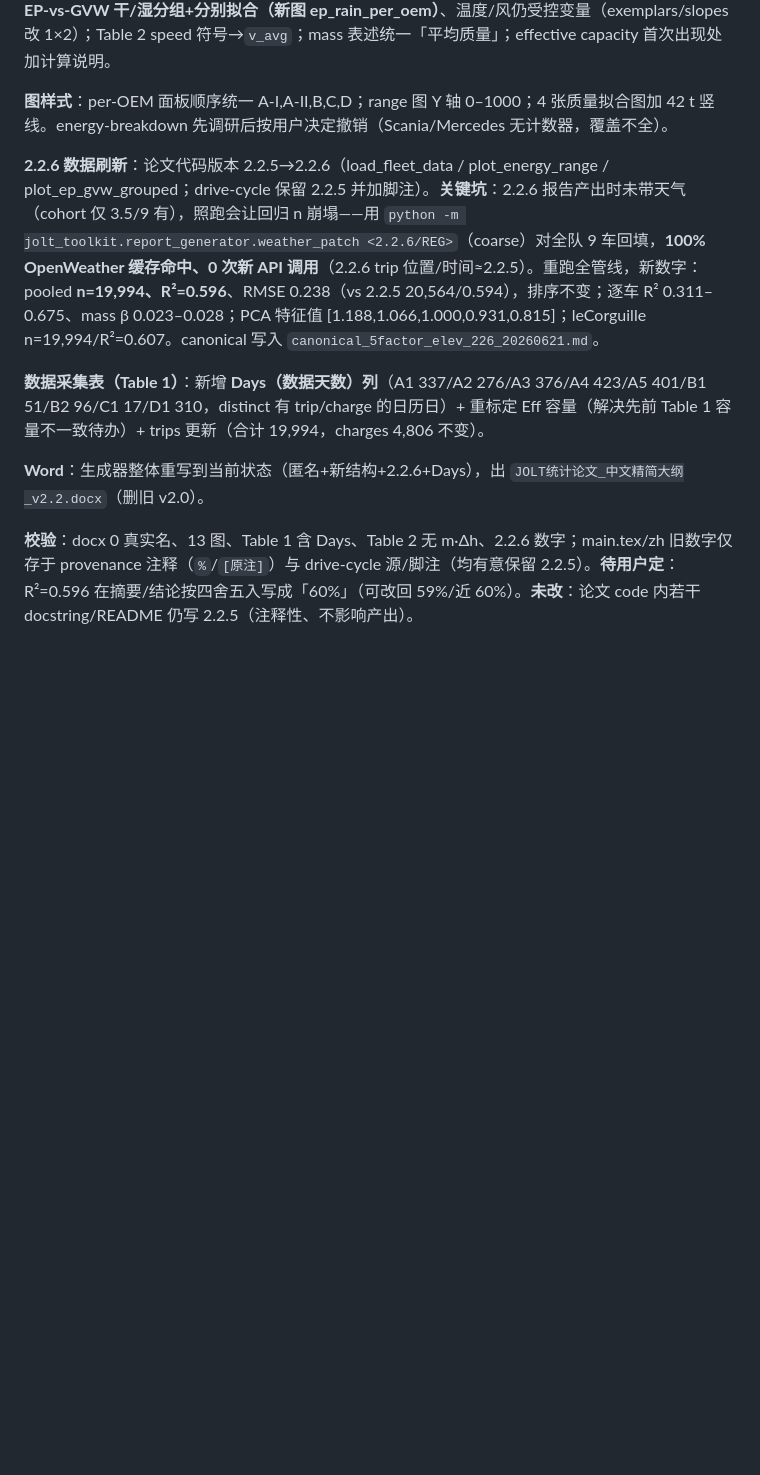
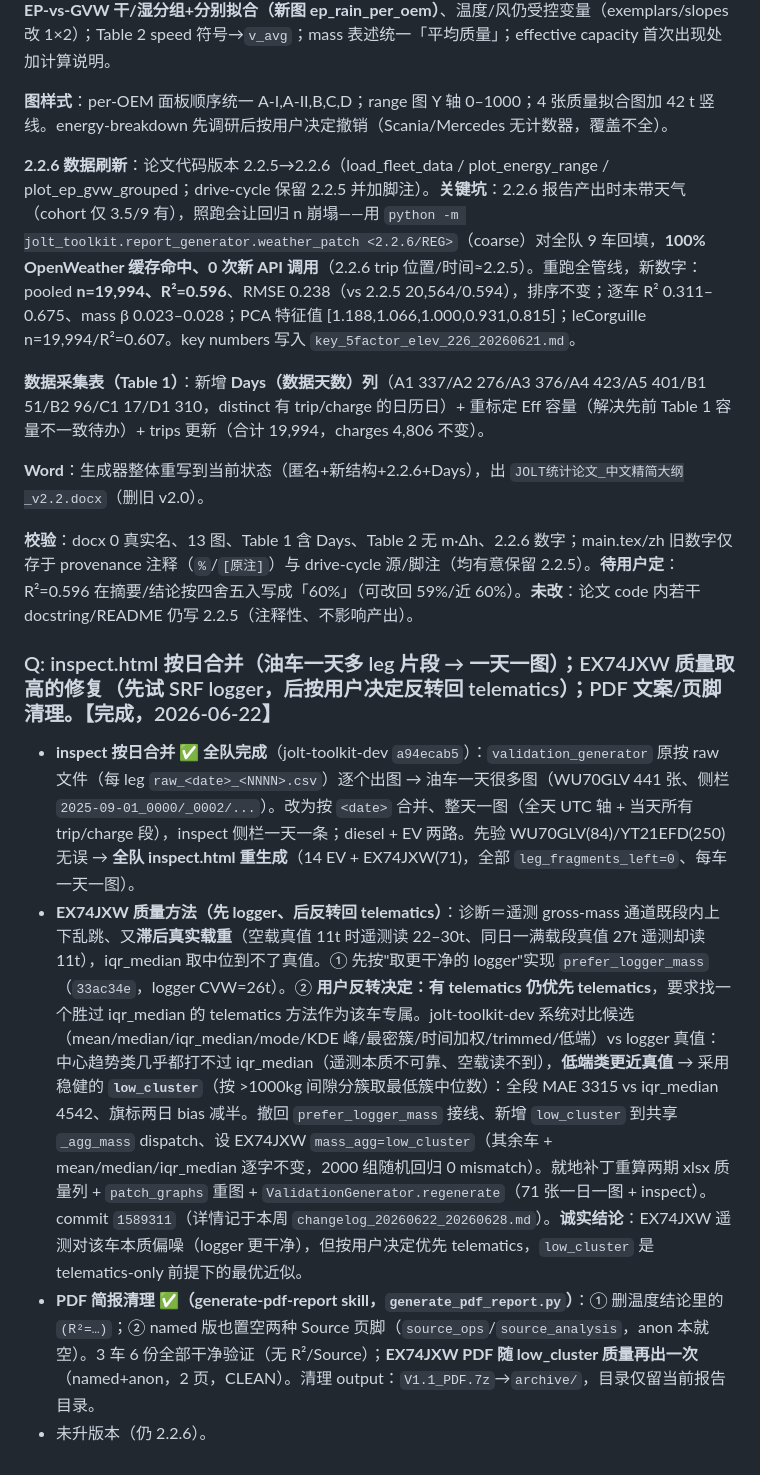
Before and after one commit to Royhu1/jolt-ai-assistant, a Markdown page: changelogs/changelog_20260615_20260621.md, the part around the change. Drawn GitHub-style; blank space fills up the shorter version.

Commit message:
docs(changelog): finalise EX74JXW mass (logger→telematics low_cluster) + fleet inspect per-day + PDF cleanup
Co-Authored-By: Claude Opus 4.8 (1M context) <noreply@anthropic.com>

```diff
--- a/changelogs/changelog_20260615_20260621.md
+++ b/changelogs/changelog_20260615_20260621.md
@@ -417,10 +417,17 @@ git：feat `7e3d6e9`（digest）已合 main；energy_breakdown 与 pip/scratch
 
 **图样式**：per-OEM 面板顺序统一 A-I,A-II,B,C,D；range 图 Y 轴 0–1000；4 张质量拟合图加 42 t 竖线。energy-breakdown 先调研后按用户决定撤销（Scania/Mercedes 无计数器，覆盖不全）。
 
-**2.2.6 数据刷新**：论文代码版本 2.2.5→2.2.6（load_fleet_data / plot_energy_range / plot_ep_gvw_grouped；drive-cycle 保留 2.2.5 并加脚注）。**关键坑**：2.2.6 报告产出时未带天气（cohort 仅 3.5/9 有），照跑会让回归 n 崩塌——用 `python -m jolt_toolkit.report_generator.weather_patch <2.2.6/REG>`（coarse）对全队 9 车回填，**100% OpenWeather 缓存命中、0 次新 API 调用**（2.2.6 trip 位置/时间≈2.2.5）。重跑全管线，新数字：pooled **n=19,994、R²=0.596**、RMSE 0.238（vs 2.2.5 20,564/0.594），排序不变；逐车 R² 0.311–0.675、mass β 0.023–0.028；PCA 特征值 [1.188,1.066,1.000,0.931,0.815]；leCorguille n=19,994/R²=0.607。canonical 写入 `canonical_5factor_elev_226_20260621.md`。
+**2.2.6 数据刷新**：论文代码版本 2.2.5→2.2.6（load_fleet_data / plot_energy_range / plot_ep_gvw_grouped；drive-cycle 保留 2.2.5 并加脚注）。**关键坑**：2.2.6 报告产出时未带天气（cohort 仅 3.5/9 有），照跑会让回归 n 崩塌——用 `python -m jolt_toolkit.report_generator.weather_patch <2.2.6/REG>`（coarse）对全队 9 车回填，**100% OpenWeather 缓存命中、0 次新 API 调用**（2.2.6 trip 位置/时间≈2.2.5）。重跑全管线，新数字：pooled **n=19,994、R²=0.596**、RMSE 0.238（vs 2.2.5 20,564/0.594），排序不变；逐车 R² 0.311–0.675、mass β 0.023–0.028；PCA 特征值 [1.188,1.066,1.000,0.931,0.815]；leCorguille n=19,994/R²=0.607。key numbers 写入 `key_5factor_elev_226_20260621.md`。
 
 **数据采集表（Table 1）**：新增 **Days（数据天数）列**（A1 337/A2 276/A3 376/A4 423/A5 401/B1 51/B2 96/C1 17/D1 310，distinct 有 trip/charge 的日历日）+ 重标定 Eff 容量（解决先前 Table 1 容量不一致待办）+ trips 更新（合计 19,994，charges 4,806 不变）。
 
 **Word**：生成器整体重写到当前状态（匿名+新结构+2.2.6+Days），出 `JOLT统计论文_中文精简大纲_v2.2.docx`（删旧 v2.0）。
 
 **校验**：docx 0 真实名、13 图、Table 1 含 Days、Table 2 无 m·Δh、2.2.6 数字；main.tex/zh 旧数字仅存于 provenance 注释（`%`/`[原注]`）与 drive-cycle 源/脚注（均有意保留 2.2.5）。**待用户定**：R²=0.596 在摘要/结论按四舍五入写成「60%」（可改回 59%/近 60%）。**未改**：论文 code 内若干 docstring/README 仍写 2.2.5（注释性、不影响产出）。
+
+### Q: inspect.html 按日合并（油车一天多 leg 片段 → 一天一图）；EX74JXW 质量取高的修复（先试 SRF logger，后按用户决定反转回 telematics）；PDF 文案/页脚清理。【完成，2026-06-22】
+
+- **inspect 按日合并 ✅ 全队完成**（jolt-toolkit-dev `a94ecab5`）：`validation_generator` 原按 raw 文件（每 leg `raw_<date>_<NNNN>.csv`）逐个出图 → 油车一天很多图（WU70GLV 441 张、侧栏 `2025-09-01_0000/_0002/...`）。改为按 `<date>` 合并、整天一图（全天 UTC 轴 + 当天所有 trip/charge 段），inspect 侧栏一天一条；diesel + EV 两路。先验 WU70GLV(84)/YT21EFD(250) 无误 → **全队 inspect.html 重生成**（14 EV + EX74JXW(71)，全部 `leg_fragments_left=0`、每车一天一图）。
+- **EX74JXW 质量方法（先 logger、后反转回 telematics）**：诊断＝遥测 gross-mass 通道既段内上下乱跳、又**滞后真实载重**（空载真值 11t 时遥测读 22–30t、同日一满载段真值 27t 遥测却读 11t），iqr_median 取中位到不了真值。① 先按"取更干净的 logger"实现 `prefer_logger_mass`（`33ac34e`，logger CVW=26t）。② **用户反转决定：有 telematics 仍优先 telematics**，要求找一个胜过 iqr_median 的 telematics 方法作为该车专属。jolt-toolkit-dev 系统对比候选（mean/median/iqr_median/mode/KDE 峰/最密簇/时间加权/trimmed/低端）vs logger 真值：中心趋势类几乎都打不过 iqr_median（遥测本质不可靠、空载读不到），**低端类更近真值** → 采用稳健的 **`low_cluster`**（按 >1000kg 间隙分簇取最低簇中位数）：全段 MAE 3315 vs iqr_median 4542、旗标两日 bias 减半。撤回 `prefer_logger_mass` 接线、新增 `low_cluster` 到共享 `_agg_mass` dispatch、设 EX74JXW `mass_agg=low_cluster`（其余车 + mean/median/iqr_median 逐字不变，2000 组随机回归 0 mismatch）。就地补丁重算两期 xlsx 质量列 + `patch_graphs` 重图 + `ValidationGenerator.regenerate`（71 张一日一图 + inspect）。commit `1589311`（详情记于本周 `changelog_20260622_20260628.md`）。**诚实结论**：EX74JXW 遥测对该车本质偏噪（logger 更干净），但按用户决定优先 telematics，`low_cluster` 是 telematics-only 前提下的最优近似。
+- **PDF 简报清理 ✅（generate-pdf-report skill，`generate_pdf_report.py`）**：① 删温度结论里的 `(R²=…)`；② named 版也置空两种 Source 页脚（`source_ops`/`source_analysis`，anon 本就空）。3 车 6 份全部干净验证（无 R²/Source）；**EX74JXW PDF 随 low_cluster 质量再出一次**（named+anon，2 页，CLEAN）。清理 output：`V1.1_PDF.7z`→`archive/`，目录仅留当前报告目录。
+- 未升版本（仍 2.2.6）。
```
